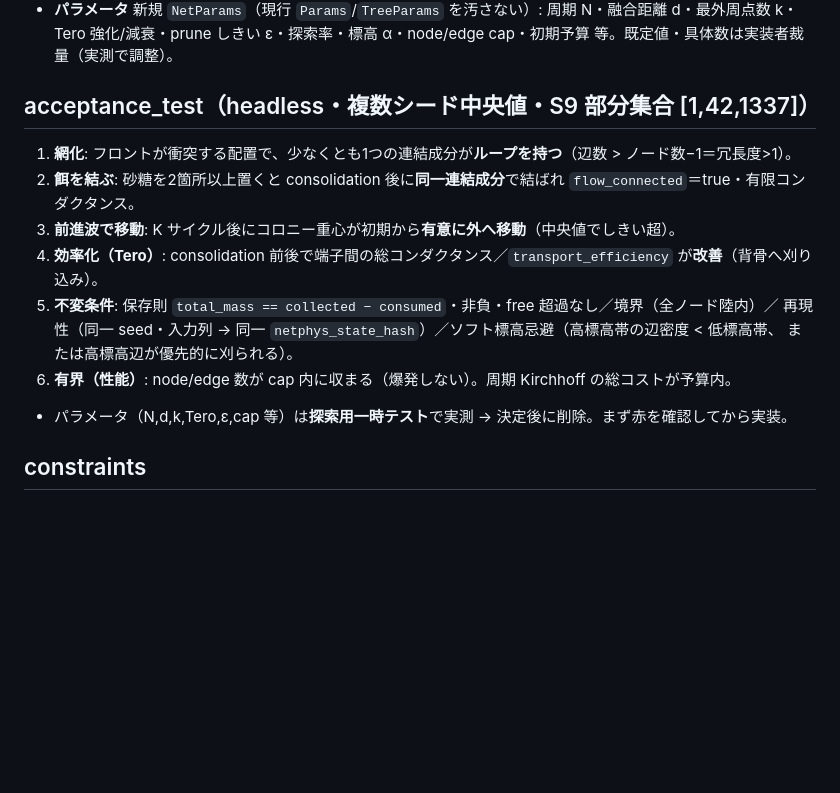
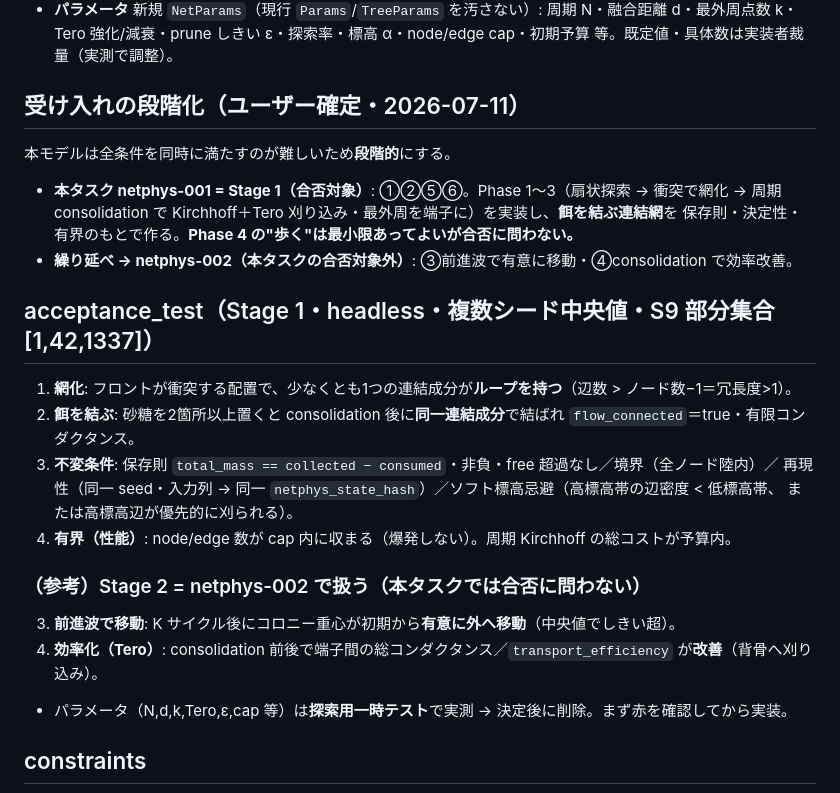
Before and after one commit to KuwatoriHorio/nenkin-garden, a Markdown page: tasks/task-netphys-001.md, the part around the change. GitHub-like rendering; blank space fills up the shorter version.

Commit message:
task: netphys-001 の受け入れを段階化（Stage1=網化/餌連結/保存・決定/有界, ③④は netphys-002 へ）
ユーザー確定: 受け入れは段階的。netphys-001 は Phase1〜3 で餌を結ぶ連結網を保存則・決定性・
有界のもと作る（①②⑤⑥）。前進波移動③・効率改善④は netphys-002 へ繰り延べ。

Co-Authored-By: Claude Opus 4.8 <noreply@anthropic.com>

```diff
--- a/tasks/task-netphys-001.md
+++ b/tasks/task-netphys-001.md
@@ -43,15 +43,25 @@ Jones でも tree でもない**第3の独立モデル**。現行 Jones・tree-g
 - **パラメータ** 新規 `NetParams`（現行 `Params`/`TreeParams` を汚さない）: 周期 N・融合距離 d・最外周点数 k・
   Tero 強化/減衰・prune しきい ε・探索率・標高 α・node/edge cap・初期予算 等。既定値・具体数は実装者裁量（実測で調整）。
 
-## acceptance_test（headless・複数シード中央値・S9 部分集合 [1,42,1337]）
+## 受け入れの段階化（ユーザー確定・2026-07-11）
+本モデルは全条件を同時に満たすのが難しいため**段階的**にする。
+- **本タスク netphys-001 = Stage 1（合否対象）**: ①②⑤⑥。Phase 1〜3（扇状探索 → 衝突で網化 →
+  周期 consolidation で Kirchhoff＋Tero 刈り込み・最外周を端子に）を実装し、**餌を結ぶ連結網**を
+  保存則・決定性・有界のもとで作る。**Phase 4 の"歩く"は最小限あってよいが合否に問わない。**
+- **繰り延べ → netphys-002（本タスクの合否対象外）**: ③前進波で有意に移動・④consolidation で効率改善。
+
+## acceptance_test（Stage 1・headless・複数シード中央値・S9 部分集合 [1,42,1337]）
 1. **網化**: フロントが衝突する配置で、少なくとも1つの連結成分が**ループを持つ**（辺数 > ノード数−1＝冗長度>1）。
 2. **餌を結ぶ**: 砂糖を2箇所以上置くと consolidation 後に**同一連結成分**で結ばれ `flow_connected`＝true・有限コンダクタンス。
-3. **前進波で移動**: K サイクル後にコロニー重心が初期から**有意に外へ移動**（中央値でしきい超）。
-4. **効率化（Tero）**: consolidation 前後で端子間の総コンダクタンス／`transport_efficiency` が**改善**（背骨へ刈り込み）。
 5. **不変条件**: 保存則 `total_mass == collected − consumed`・非負・free 超過なし／境界（全ノード陸内）／
    再現性（同一 seed・入力列 → 同一 `netphys_state_hash`）／ソフト標高忌避（高標高帯の辺密度 < 低標高帯、
    または高標高辺が優先的に刈られる）。
 6. **有界（性能）**: node/edge 数が cap 内に収まる（爆発しない）。周期 Kirchhoff の総コストが予算内。
+
+### （参考）Stage 2 = netphys-002 で扱う（本タスクでは合否に問わない）
+3. **前進波で移動**: K サイクル後にコロニー重心が初期から**有意に外へ移動**（中央値でしきい超）。
+4. **効率化（Tero）**: consolidation 前後で端子間の総コンダクタンス／`transport_efficiency` が**改善**（背骨へ刈り込み）。
+
 - パラメータ（N,d,k,Tero,ε,cap 等）は**探索用一時テスト**で実測 → 決定後に削除。まず赤を確認してから実装。
 
 ## constraints
```
